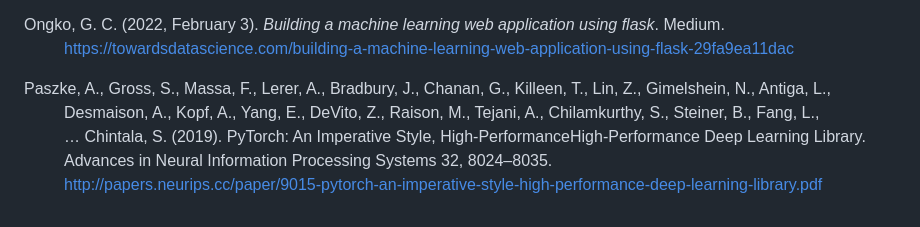
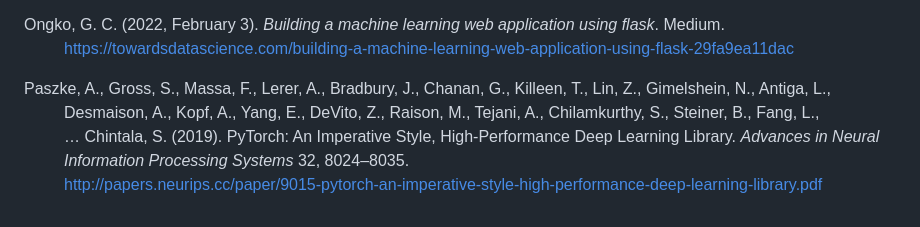
Before and after one commit to jeraimondi/aai-capstone-ai-content-detector, a Markdown page: README.md, the part around the change. Drawn GitHub-style.

```diff
--- a/README.md
+++ b/README.md
@@ -118,6 +118,6 @@ Ongko, G. C. (2022, February 3). *Building a machine learning web application us
 
 Paszke, A., Gross, S., Massa, F., Lerer, A., Bradbury, J., Chanan, G., Killeen, T., Lin, Z., Gimelshein, N., Antiga, L.,<br>
 &nbsp;&nbsp;&nbsp;&nbsp;&nbsp;&nbsp;&nbsp;&nbsp;&nbsp;Desmaison, A., Kopf, A., Yang, E., DeVito, Z., Raison, M., Tejani, A., Chilamkurthy, S., Steiner, B., Fang, L.,<br>
-&nbsp;&nbsp;&nbsp;&nbsp;&nbsp;&nbsp;&nbsp;&nbsp;&nbsp;… Chintala, S. (2019). PyTorch: An Imperative Style, High-PerformanceHigh-Performance Deep Learning Library.<br>
-&nbsp;&nbsp;&nbsp;&nbsp;&nbsp;&nbsp;&nbsp;&nbsp;&nbsp;Advances in Neural Information Processing Systems 32, 8024–8035.<br>
+&nbsp;&nbsp;&nbsp;&nbsp;&nbsp;&nbsp;&nbsp;&nbsp;&nbsp;… Chintala, S. (2019). PyTorch: An Imperative Style, High-Performance Deep Learning Library. *Advances in Neural*<br>
+&nbsp;&nbsp;&nbsp;&nbsp;&nbsp;&nbsp;&nbsp;&nbsp;&nbsp;*Information Processing Systems* 32, 8024–8035.<br>
 &nbsp;&nbsp;&nbsp;&nbsp;&nbsp;&nbsp;&nbsp;&nbsp;&nbsp;<http://papers.neurips.cc/paper/9015-pytorch-an-imperative-style-high-performance-deep-learning-library.pdf>
```
